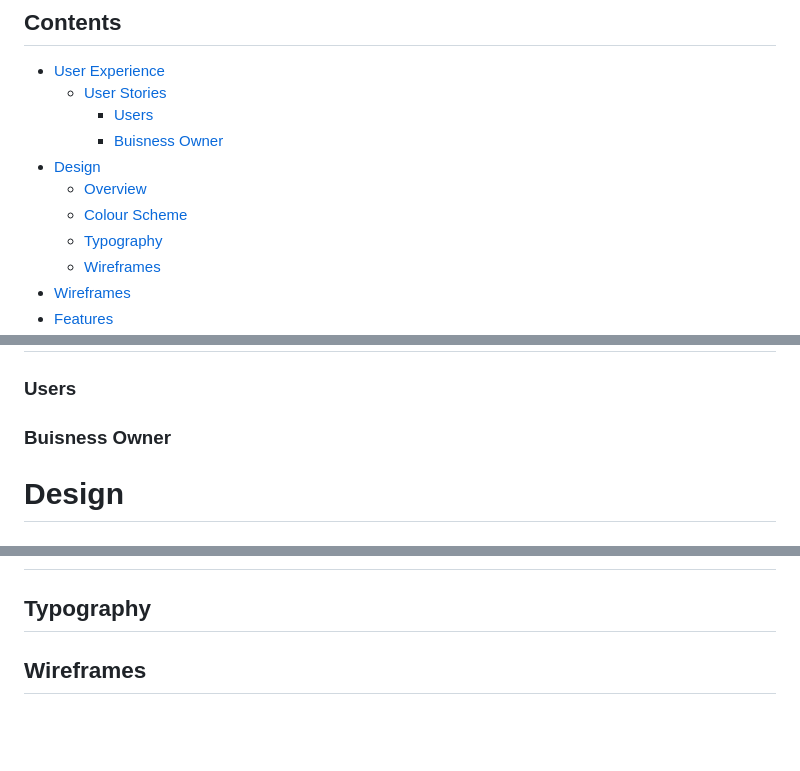
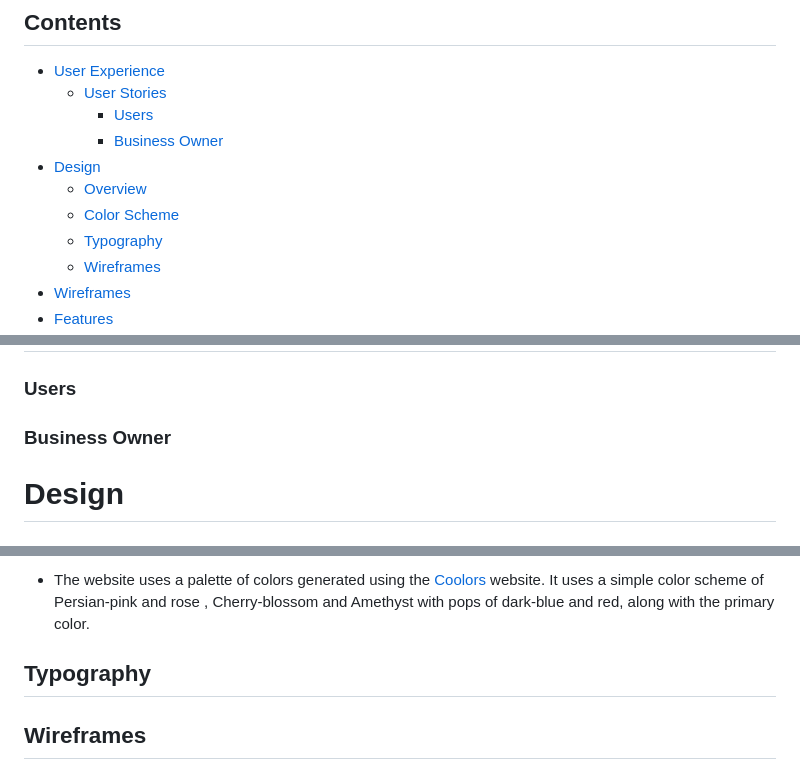
Before and after one commit to Esmael-Pinho/Second-Milestone-Project, a Markdown page: README.md, 3 parts joined by grey strips. GitHub-like rendering; blank space fills up the shorter version.

Commit message:
added color sheme to readme file, along with links to images used

```diff
--- a/README.md
+++ b/README.md
@@ -21,10 +21,10 @@ Milestone Project 2.
 - [User Experience](#user-experience)
   * [User Stories](#user-stories)
     + [Users](#users)
-    + [Buisness Owner](#buisness-owner)
+    + [Business Owner](#business-owner)
 - [Design](#design)
   + [Overview](#overview)
-  + [Colour Scheme](#colour-scheme)
+  + [Color Scheme](#color-scheme)
   + [Typography](#typography)
   + [Wireframes](#wireframes)
 - [Wireframes](#wireframes)
@@ -51,7 +51,7 @@ Milestone Project 2.
 ### Users
 
 
-### Buisness Owner
+### Business Owner
 
 
 # Design
@@ -64,4 +65,6 @@ Milestone Project 2.
 
+  * The website uses a palette of colors generated using the [Coolors]("https://coolors.co/") website.
+  It uses a simple color scheme of Persian-pink and rose , Cherry-blossom and Amethyst with pops of dark-blue and red, along with the primary color.
 
 
 ## Typography
```
Also changed, not shown: other parts of README.md (+2 -1 lines).
